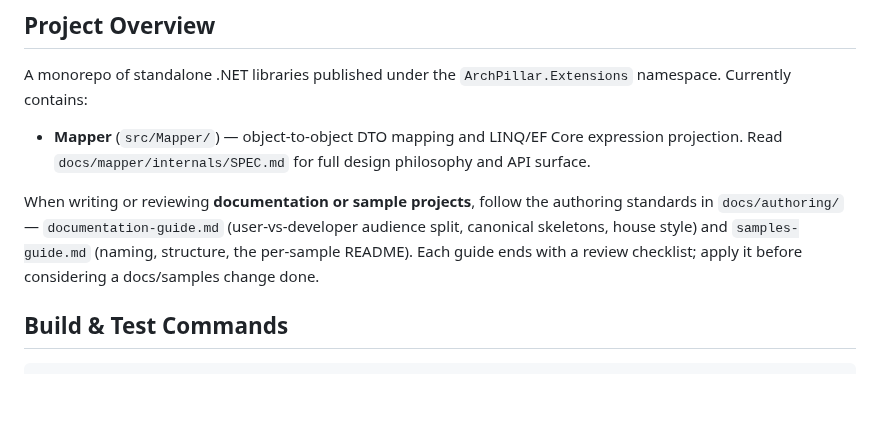
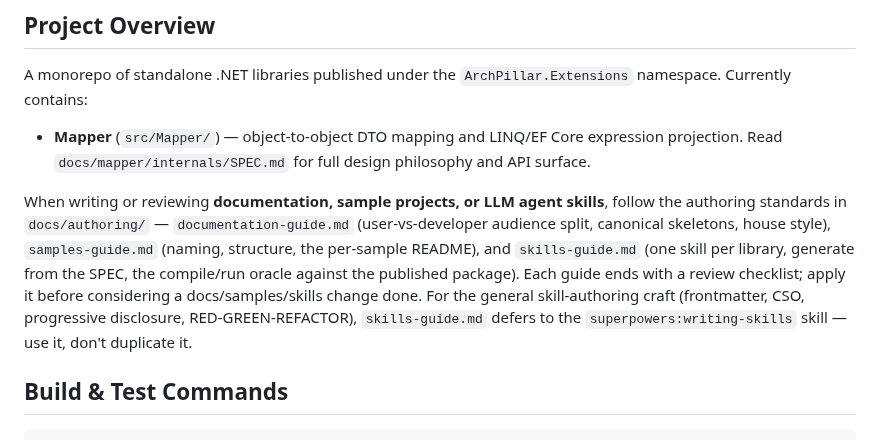
Before and after one commit to ArchPillar/extensions, a Markdown page: CLAUDE.md, the part around the change. Rendered like a GitHub page; blank space fills up the shorter version.

Commit message:
Reference skills-guide.md in CLAUDE.md authoring standards
Make the skills authoring guide first-class alongside the documentation and
samples guides, and point at superpowers:writing-skills for the general craft.

```diff
--- a/CLAUDE.md
+++ b/CLAUDE.md
@@ -6,7 +6,7 @@ A monorepo of standalone .NET libraries published under the `ArchPillar.Extensio
 
 - **Mapper** (`src/Mapper/`) — object-to-object DTO mapping and LINQ/EF Core expression projection. Read `docs/mapper/internals/SPEC.md` for full design philosophy and API surface.
 
-When writing or reviewing **documentation or sample projects**, follow the authoring standards in `docs/authoring/` — `documentation-guide.md` (user-vs-developer audience split, canonical skeletons, house style) and `samples-guide.md` (naming, structure, the per-sample README). Each guide ends with a review checklist; apply it before considering a docs/samples change done.
+When writing or reviewing **documentation, sample projects, or LLM agent skills**, follow the authoring standards in `docs/authoring/` — `documentation-guide.md` (user-vs-developer audience split, canonical skeletons, house style), `samples-guide.md` (naming, structure, the per-sample README), and `skills-guide.md` (one skill per library, generate from the SPEC, the compile/run oracle against the published package). Each guide ends with a review checklist; apply it before considering a docs/samples/skills change done. For the general skill-authoring craft (frontmatter, CSO, progressive disclosure, RED-GREEN-REFACTOR), `skills-guide.md` defers to the `superpowers:writing-skills` skill — use it, don't duplicate it.
 
 ## Build & Test Commands
 
```
